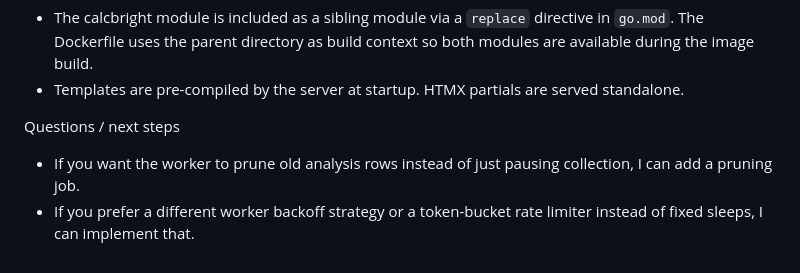
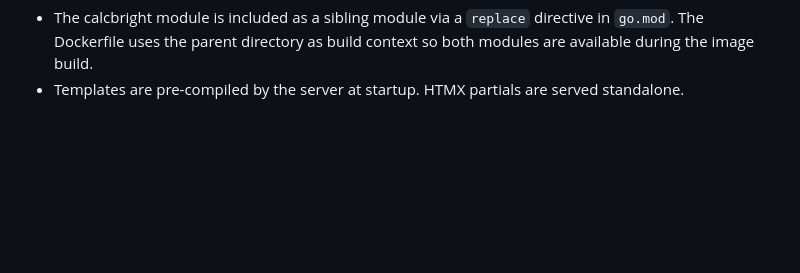
Before and after one commit to icyavocado/sun-chaser, a Markdown page: README.md, the part around the change. GitHub-like rendering; blank space fills up the shorter version.

Commit message:
docs: remove 'Questions / next steps' section from README

```diff
--- a/README.md
+++ b/README.md
@@ -102,7 +102,3 @@ OPENWEATHERMAP_API_KEY=yourkey mise exec -- go build -o ./.sun-chaser-bin . && .
 Development notes
 - The calcbright module is included as a sibling module via a `replace` directive in `go.mod`. The Dockerfile uses the parent directory as build context so both modules are available during the image build.
 - Templates are pre-compiled by the server at startup. HTMX partials are served standalone.
-
-Questions / next steps
-- If you want the worker to prune old analysis rows instead of just pausing collection, I can add a pruning job.
-- If you prefer a different worker backoff strategy or a token-bucket rate limiter instead of fixed sleeps, I can implement that.
```
